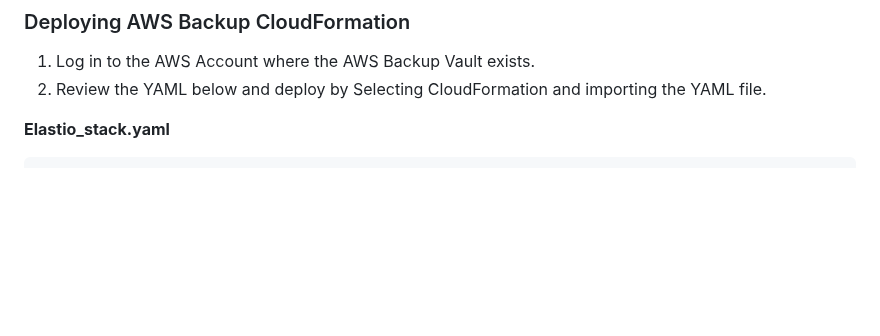
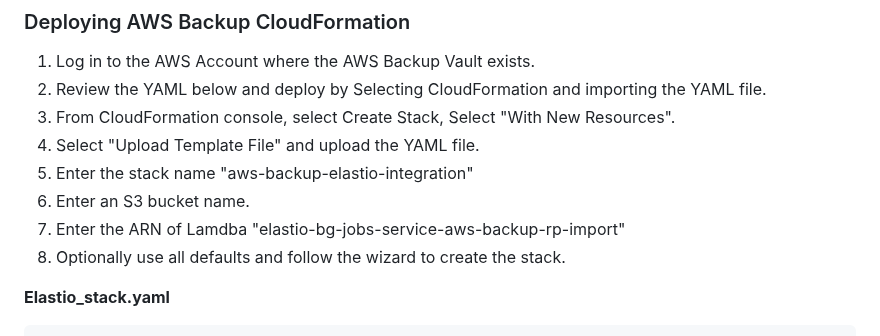
Before and after one commit to elastio/contrib, a Markdown page: aws-backup-elastio-integration/README.md, the part around the change. GitHub-like rendering; blank space fills up the shorter version.

Commit message:
Update README.md
Added instructions to deploy CFN

````diff
--- a/aws-backup-elastio-integration/README.md
+++ b/aws-backup-elastio-integration/README.md
@@ -45,6 +45,13 @@ The deduplication process eliminates duplicated data blocks across multiple snap
 
 1. Log in to the AWS Account where the AWS Backup Vault exists.
 2. Review the YAML below and deploy by Selecting CloudFormation and importing the YAML file.
+3. From CloudFormation console, select Create Stack, Select "With New Resources".
+4. Select "Upload Template File" and upload the YAML file.
+5. Enter the stack name "aws-backup-elastio-integration"
+6. Enter an S3 bucket name.
+7. Enter the ARN of Lamdba "elastio-bg-jobs-service-aws-backup-rp-import"
+8. Optionally use all defaults and follow the wizard to create the stack.
+
 
   **Elastio_stack.yaml**
 ```
````
